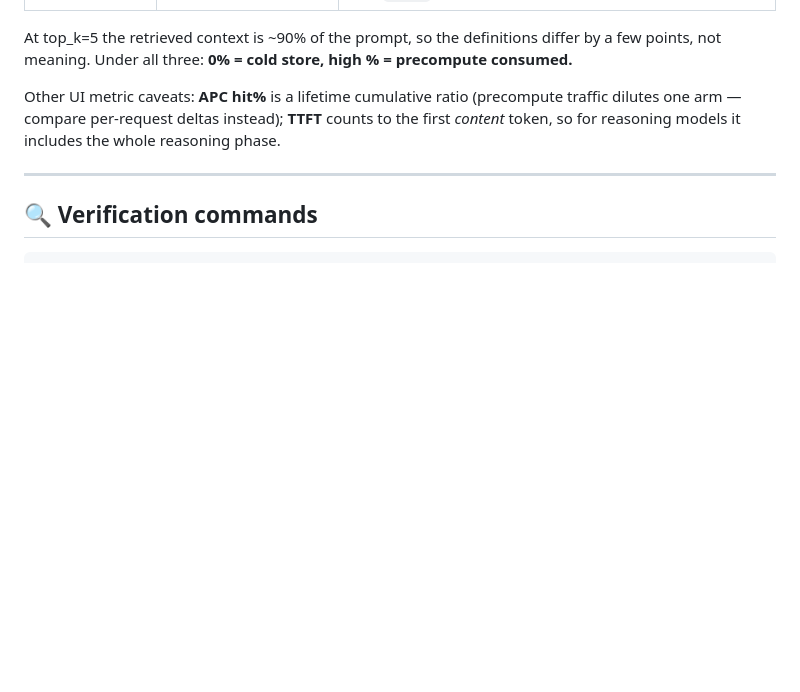
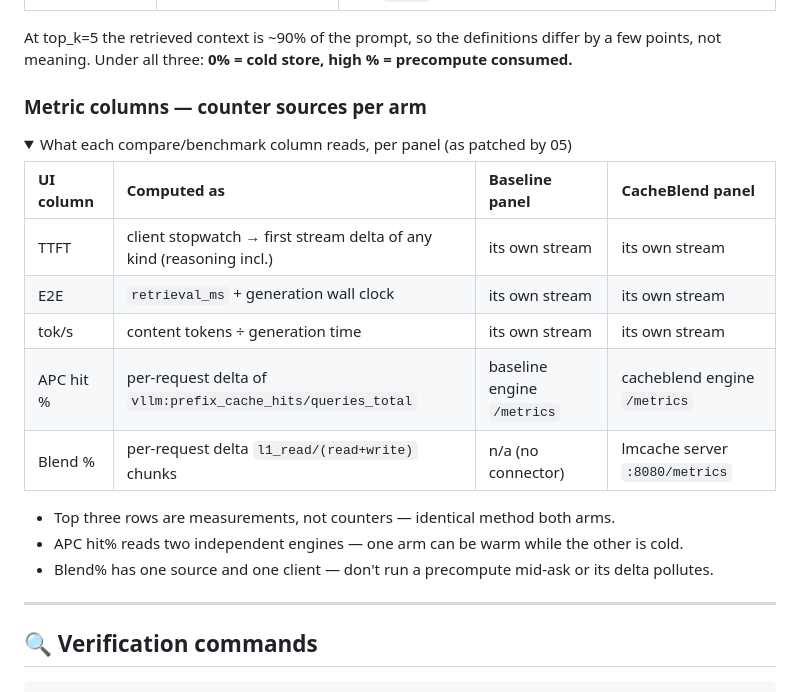
Before and after one commit to brokedba/cacheblend-nemo-rag-launchable, a Markdown page: docs/VALIDATION.md, the part around one of its changes. Rendered like a GitHub page; folded sections open; blank space fills up the shorter version.

Commit message:
docs: metric column counter-source table (collapsed)

```diff
--- a/docs/VALIDATION.md
+++ b/docs/VALIDATION.md
@@ -129,4 +129,20 @@ At top_k=5 the retrieved context is ~90% of the prompt, so the definitions diffe
 
 </details>
 
-Other UI metric caveats: **APC hit%** is a lifetime cumulative ratio (precompute traffic dilutes one arm — compare per-request deltas instead); **TTFT** counts to the first *content* token, so for reasoning models it includes the whole reasoning phase.
+### Metric columns — counter sources per arm
+
+<details>
+<summary>What each compare/benchmark column reads, per panel (as patched by 05)</summary>
+
+| UI column | Computed as | Baseline panel | CacheBlend panel |
+| :--- | :--- | :--- | :--- |
+| TTFT | client stopwatch → first stream delta of any kind (reasoning incl.) | its own stream | its own stream |
+| E2E | `retrieval_ms` + generation wall clock | its own stream | its own stream |
+| tok/s | content tokens ÷ generation time | its own stream | its own stream |
+| APC hit % | per-request delta of `vllm:prefix_cache_hits/queries_total` | baseline engine `/metrics` | cacheblend engine `/metrics` |
+| Blend % | per-request delta `l1_read/(read+write)` chunks | n/a (no connector) | lmcache server `:8080/metrics` |
+
+- Top three rows are measurements, not counters — identical method both arms.
+- APC hit% reads two independent engines — one arm can be warm while the other is cold.
+- Blend% has one source and one client — don't run a precompute mid-ask or its delta pollutes.
+
```
Also changed, not shown: other parts of docs/VALIDATION.md (+1 -0 lines).
